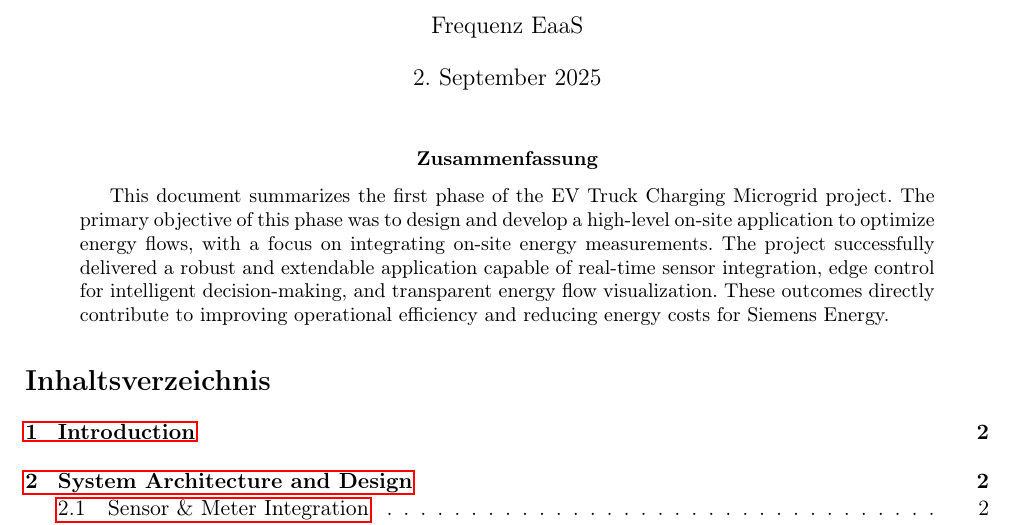
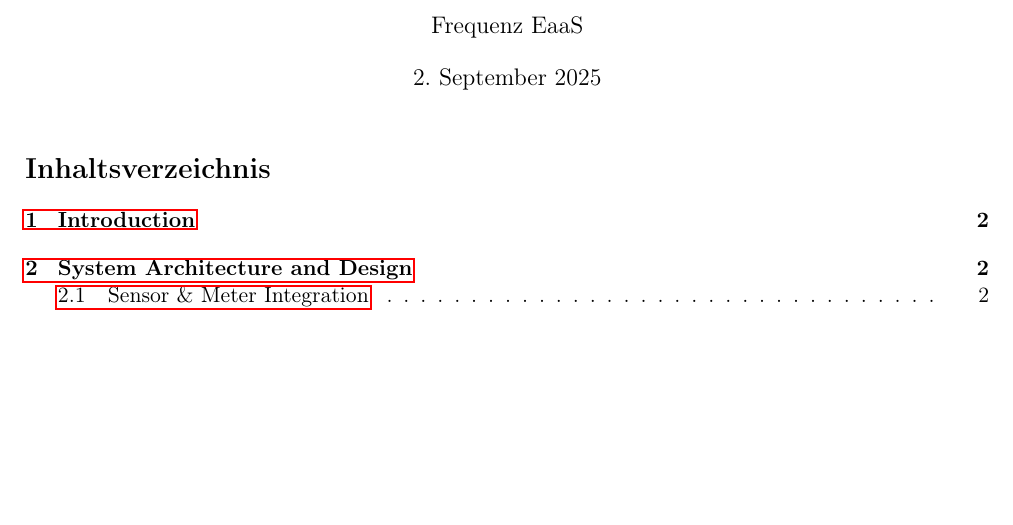
Before and after one commit to matthias-wende-frequenz/se_test_cases, a LaTeX document (project_summary/project_summary.tex): part of page 1 of 5, cut so that both start at the same text, the shorter picture padded with empty space. Compiled offline with pdfLaTeX.

Commit message:
fix: remove abstract

```diff
--- a/project_summary/project_summary.tex
+++ b/project_summary/project_summary.tex
@@ -9,10 +9,6 @@
 \begin{document}
 
 \maketitle
-
-\begin{abstract}
-This document summarizes the first phase of the EV Truck Charging Microgrid project. The primary objective of this phase was to design and develop a high-level on-site application to optimize energy flows, with a focus on integrating on-site energy measurements. The project successfully delivered a robust and extendable application capable of real-time sensor integration, edge control for intelligent decision-making, and transparent energy flow visualization. These outcomes directly contribute to improving operational efficiency and reducing energy costs for Siemens Energy.
-\end{abstract}
 
 \tableofcontents
 \newpage
```
Also changed, not shown: project_summary/project_summary.pdf.
